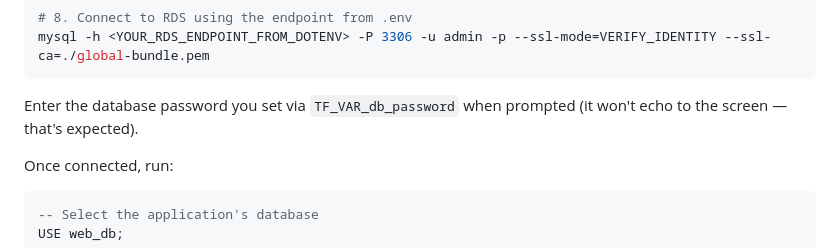
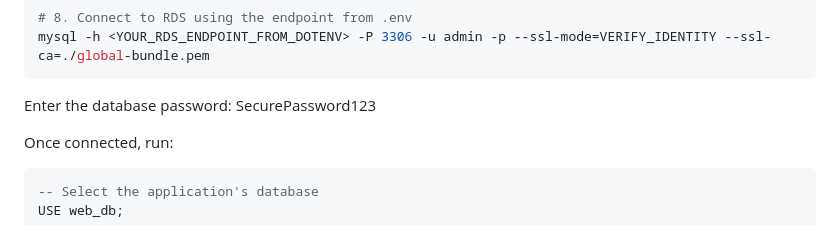
Before and after one commit to bilalamjad-devops/terraform-aws-ec2-rds, a Markdown page: README.md, the part around the change. Rendered like a GitHub page.

````diff
--- a/README.md
+++ b/README.md
@@ -149,7 +149,7 @@ curl -o global-bundle.pem https://truststore.pki.rds.amazonaws.com/global/global
 mysql -h <YOUR_RDS_ENDPOINT_FROM_DOTENV> -P 3306 -u admin -p --ssl-mode=VERIFY_IDENTITY --ssl-ca=./global-bundle.pem
 ```
 
-Enter the database password you set via `TF_VAR_db_password` when prompted (it won't echo to the screen — that's expected).
+Enter the database password: SecurePassword123
 
 Once connected, run:
 
````
